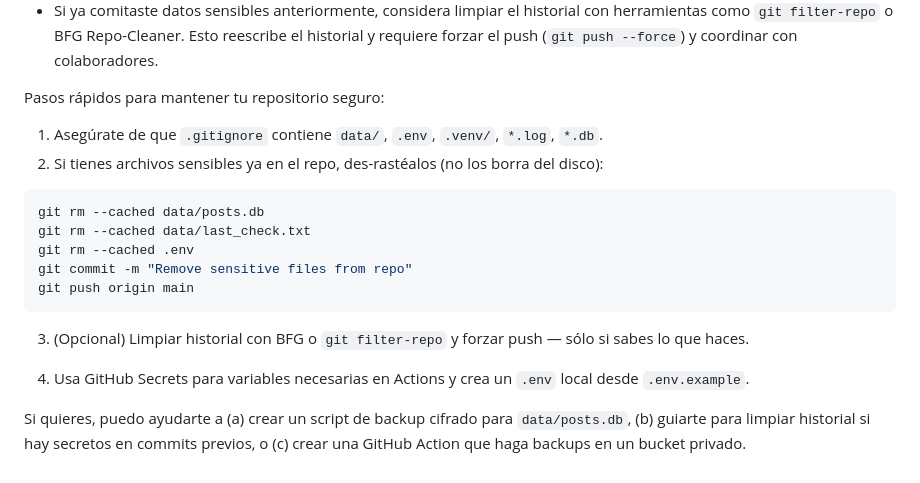
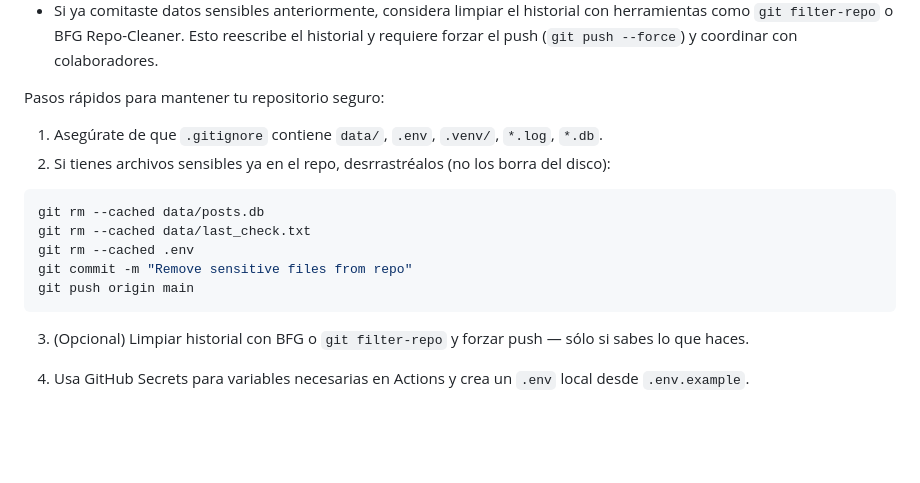
Before and after one commit to JoseTapiaUex/telegram-news-aggregator, a Markdown page: readme.md, the part around the change. Drawn GitHub-style; blank space fills up the shorter version.

````diff
--- a/readme.md
+++ b/readme.md
@@ -239,7 +239,7 @@ No almacenes credenciales ni datos sensibles en este repositorio público. Recom
 Pasos rápidos para mantener tu repositorio seguro:
 
 1. Asegúrate de que `.gitignore` contiene `data/`, `.env`, `.venv/`, `*.log`, `*.db`.
-2. Si tienes archivos sensibles ya en el repo, des-rastéalos (no los borra del disco):
+2. Si tienes archivos sensibles ya en el repo, desrrastréalos (no los borra del disco):
 
 ```powershell
 git rm --cached data/posts.db
@@ -252,5 +252,3 @@ git push origin main
 3. (Opcional) Limpiar historial con BFG o `git filter-repo` y forzar push — sólo si sabes lo que haces.
 
 4. Usa GitHub Secrets para variables necesarias en Actions y crea un `.env` local desde `.env.example`.
-
-Si quieres, puedo ayudarte a (a) crear un script de backup cifrado para `data/posts.db`, (b) guiarte para limpiar historial si hay secretos en commits previos, o (c) crear una GitHub Action que haga backups en un bucket privado.
````
